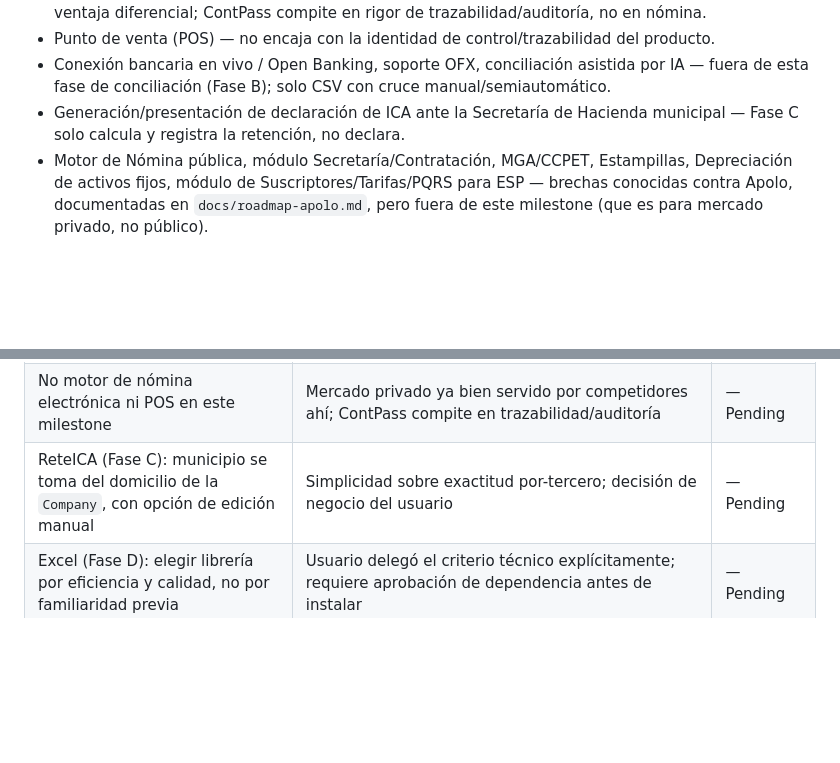
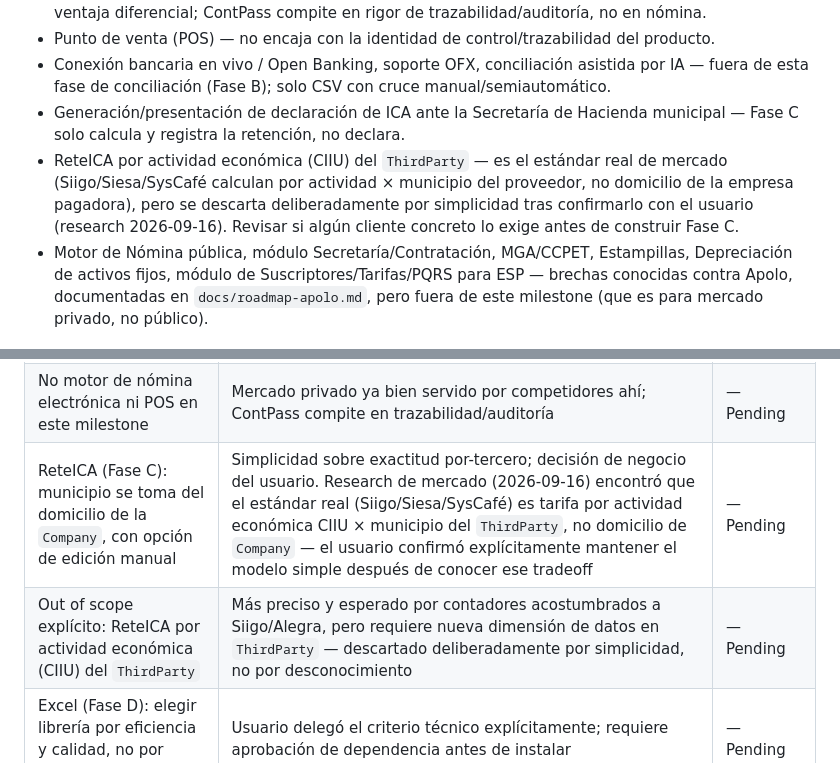
Before and after one commit to korozcolt/contpass, a Markdown page: .planning/PROJECT.md, 2 parts joined by grey strips. Rendered like a GitHub page; blank space fills up the shorter version.

Commit message:
docs: confirm ReteICA scope after market research

```diff
--- a/.planning/PROJECT.md
+++ b/.planning/PROJECT.md
@@ -39,6 +39,7 @@ Cada movimiento relevante produce un comprobante contable auditable e inmutable
 - Punto de venta (POS) — no encaja con la identidad de control/trazabilidad del producto.
 - Conexión bancaria en vivo / Open Banking, soporte OFX, conciliación asistida por IA — fuera de esta fase de conciliación (Fase B); solo CSV con cruce manual/semiautomático.
 - Generación/presentación de declaración de ICA ante la Secretaría de Hacienda municipal — Fase C solo calcula y registra la retención, no declara.
+- ReteICA por actividad económica (CIIU) del `ThirdParty` — es el estándar real de mercado (Siigo/Siesa/SysCafé calculan por actividad × municipio del proveedor, no domicilio de la empresa pagadora), pero se descarta deliberadamente por simplicidad tras confirmarlo con el usuario (research 2026-09-16). Revisar si algún cliente concreto lo exige antes de construir Fase C.
 - Motor de Nómina pública, módulo Secretaría/Contratación, MGA/CCPET, Estampillas, Depreciación de activos fijos, módulo de Suscriptores/Tarifas/PQRS para ESP — brechas conocidas contra Apolo, documentadas en `docs/roadmap-apolo.md`, pero fuera de este milestone (que es para mercado privado, no público).
 
 ## Context
@@ -65,7 +66,8 @@ Cada movimiento relevante produce un comprobante contable auditable e inmutable
 |----------|-----------|---------|
 | No facturación electrónica propia en este milestone | Certificación DIAN/PTO es un esfuerzo regulatorio grande; se integrará proveedor tercero después | — Pending |
 | No motor de nómina electrónica ni POS en este milestone | Mercado privado ya bien servido por competidores ahí; ContPass compite en trazabilidad/auditoría | — Pending |
-| ReteICA (Fase C): municipio se toma del domicilio de la `Company`, con opción de edición manual | Simplicidad sobre exactitud por-tercero; decisión de negocio del usuario | — Pending |
+| ReteICA (Fase C): municipio se toma del domicilio de la `Company`, con opción de edición manual | Simplicidad sobre exactitud por-tercero; decisión de negocio del usuario. Research de mercado (2026-09-16) encontró que el estándar real (Siigo/Siesa/SysCafé) es tarifa por actividad económica CIIU × municipio del `ThirdParty`, no domicilio de `Company` — el usuario confirmó explícitamente mantener el modelo simple después de conocer ese tradeoff | — Pending |
+| Out of scope explícito: ReteICA por actividad económica (CIIU) del `ThirdParty` | Más preciso y esperado por contadores acostumbrados a Siigo/Alegra, pero requiere nueva dimensión de datos en `ThirdParty` — descartado deliberadamente por simplicidad, no por desconocimiento | — Pending |
 | Excel (Fase D): elegir librería por eficiencia y calidad, no por familiaridad previa | Usuario delegó el criterio técnico explícitamente; requiere aprobación de dependencia antes de instalar | — Pending |
 | Orden de ejecución de fases: A → C → B → E → D | Priorizado por esfuerzo vs. valor comercial percibido (ver `docs/roadmap-apolo.md`) | — Pending |
 | Estrategia de precios: ContPass privado post-mejoras ~$1.5M–$2.2M COP/año | Basado en research de mercado real (SECOP + SaaS privado); posiciona justo debajo de Alegra/Siigo/World Office compensado por rigor de auditoría | — Pending |
```
